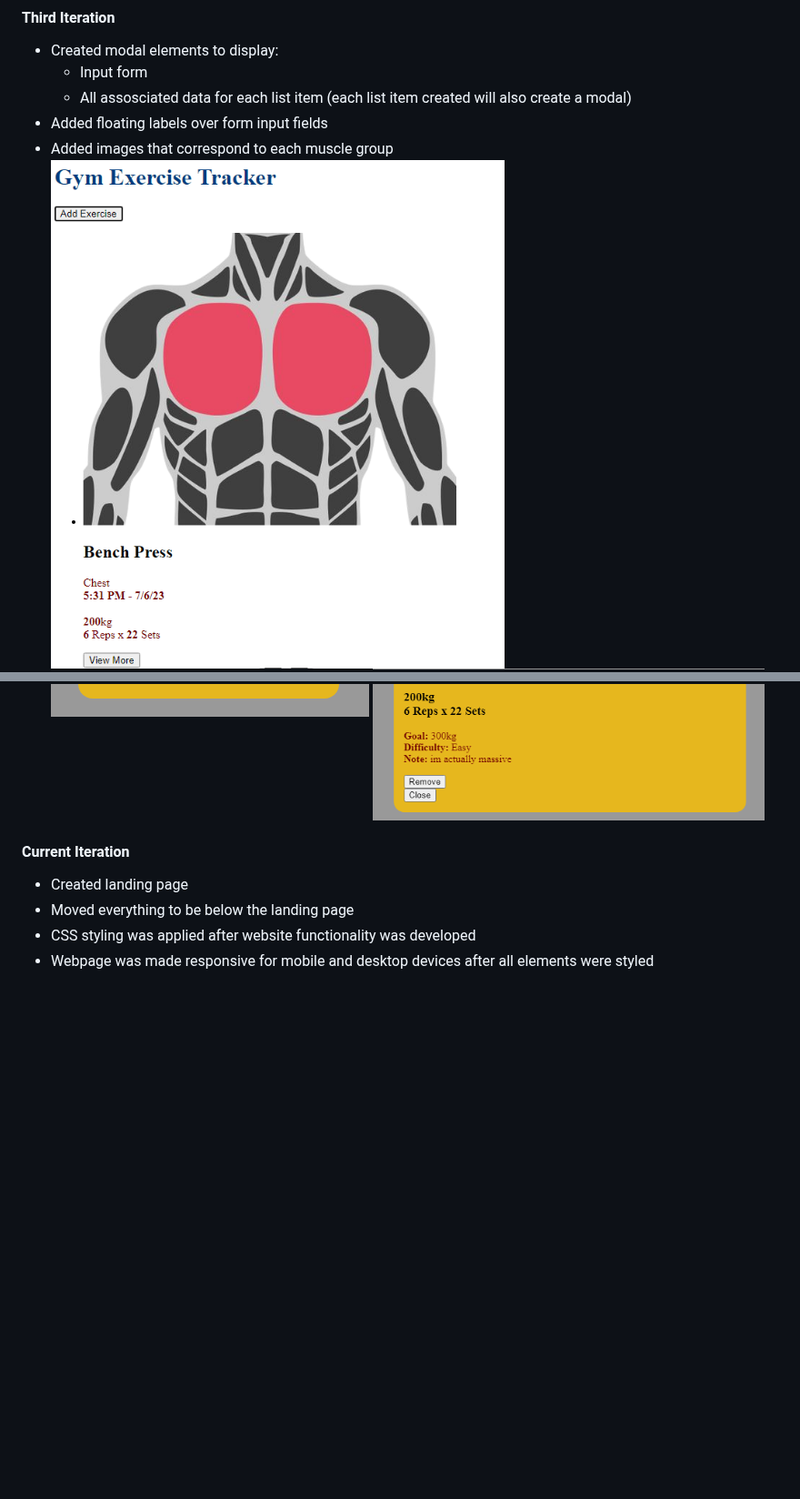
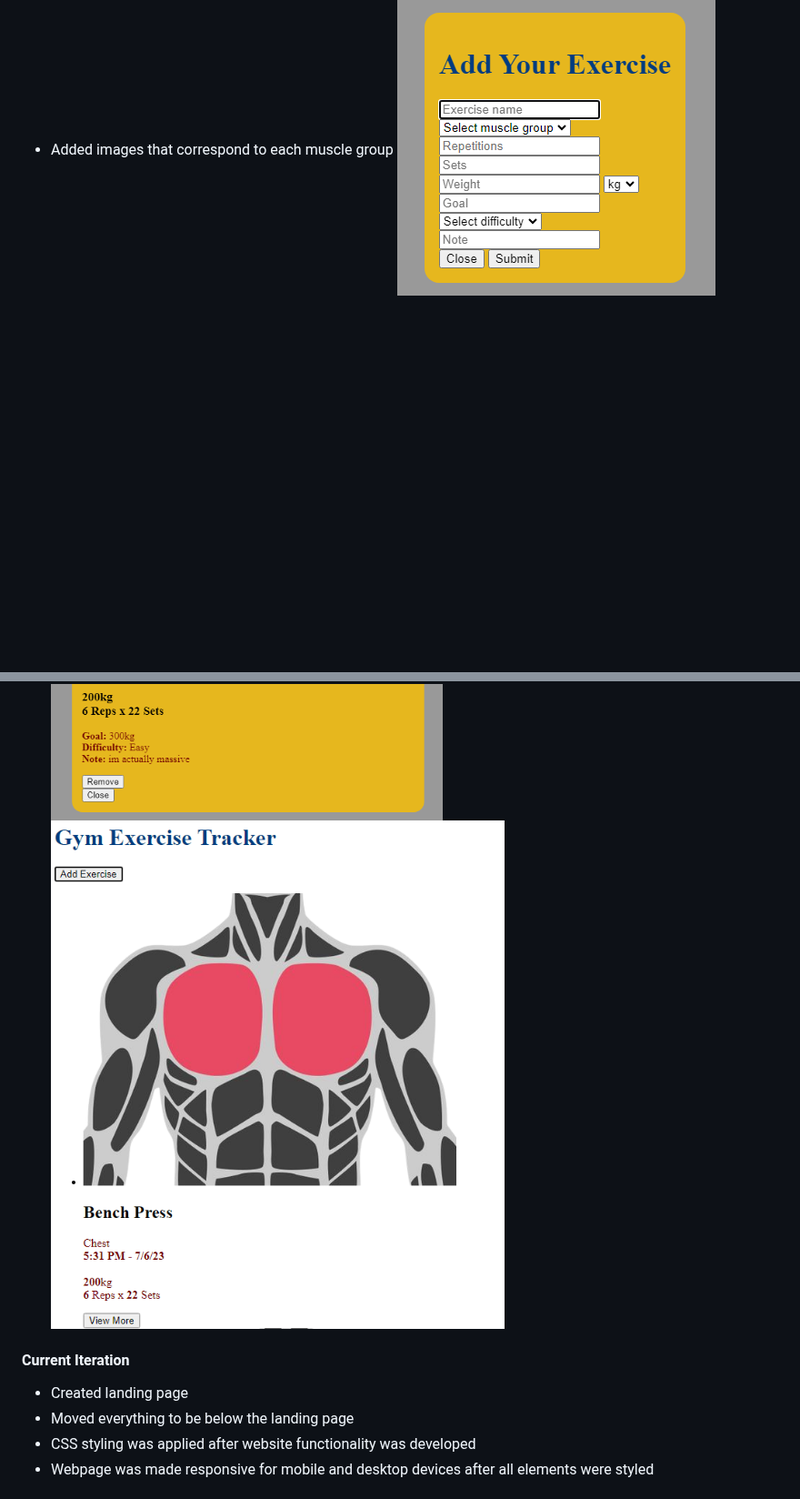
Before and after one commit to leozhou037/lzho6117-tracker, a Markdown page: README.md, 2 parts joined by grey strips. Shown at 91% size. Drawn GitHub-style; blank space fills up the shorter version.

Commit message:
small edit to readme

```diff
--- a/README.md
+++ b/README.md
@@ -39,9 +39,10 @@ The web app should responsive for most mobile and desktop devices. During develo
     - All assosciated data for each list item (each list item created will also create a modal)
 - Added floating labels over form input fields
 - Added images that correspond to each muscle group
-![Image of images that correspond to muscle group chosen](/documentation/iteration3-1.png)
 ![Image of modal element containing input form](/documentation/iteration3-2.png)
 ![Image of modal element containing all assosciated data for each list item](/documentation/iteration3-3.png)
+![Image of images that correspond to muscle group chosen](/documentation/iteration3-1.png)
+
 
 #### Current Iteration
 - Created landing page
```
